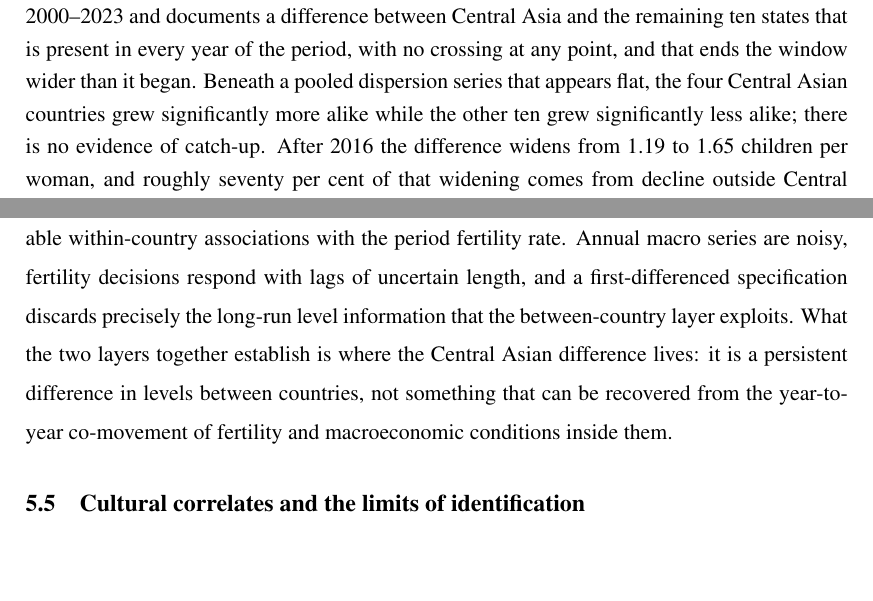
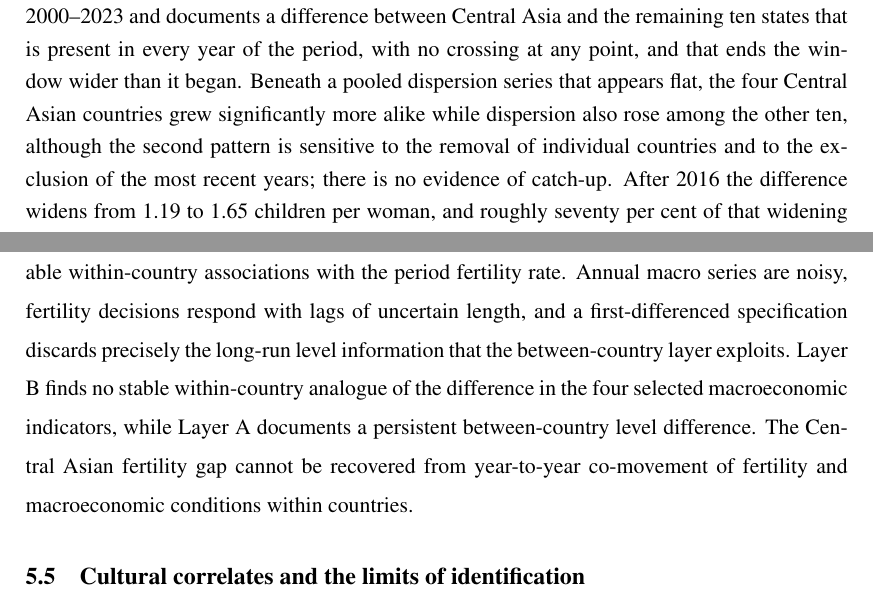
Before and after one commit to nayzaboev/Thesis, a LaTeX thesis (postsoviet-fertility-thesis/thesis/main.tex, which reads postsoviet-fertility-thesis/thesis/chapters/05_premium.tex): two parts of pages 2 and 31 of 53, joined at a grey line, cut so that both start at the same text, the shorter picture padded with empty space. Compiled offline with pdfLaTeX.

Commit message:
Batch 4 followup: 5 skipped edits
Co-Authored-By: Claude Sonnet 5 <noreply@anthropic.com>

```diff
--- a/postsoviet-fertility-thesis/thesis/chapters/05_premium.tex
+++ b/postsoviet-fertility-thesis/thesis/chapters/05_premium.tex
@@ -64,7 +64,7 @@ The answer is essentially no. In the two-way fixed-effects model none of the fou
 
 The choice between the levels and differenced specifications is not arbitrary. An AR(1) regression on the fixed-effects residuals returns a coefficient of $0.948$. Residuals that persistent mean the levels model is at serious risk of picking up shared trending behaviour rather than a relationship, so the first-difference results are treated as the more cautious evidence and the levels model as descriptive. The differenced specification has an $R^2$ of 0.056 without year effects and 0.257 with them. Year effects therefore absorb a substantial share of the variation in annual fertility changes, which is consistent with common shocks mattering more than country-specific macroeconomic trajectories, though the comparison establishes only that the year dummies carry explanatory power, not that country-specific conditions are unimportant.
 
-It matters to be clear about what this does and does not show. It does not show that economic conditions are unimportant for fertility. It shows that these four indicators, at annual frequency, in this fourteen-country panel, over twenty-four years, do not have stable measurable within-country associations with the period fertility rate. Annual macro series are noisy, fertility decisions respond with lags of uncertain length, and a first-differenced specification discards precisely the long-run level information that the between-country layer exploits. What the two layers together establish is where the Central Asian difference lives: it is a persistent difference in levels between countries, not something that can be recovered from the year-to-year co-movement of fertility and macroeconomic conditions inside them.
+It matters to be clear about what this does and does not show. It does not show that economic conditions are unimportant for fertility. It shows that these four indicators, at annual frequency, in this fourteen-country panel, over twenty-four years, do not have stable measurable within-country associations with the period fertility rate. Annual macro series are noisy, fertility decisions respond with lags of uncertain length, and a first-differenced specification discards precisely the long-run level information that the between-country layer exploits. Layer B finds no stable within-country analogue of the difference in the four selected macroeconomic indicators, while Layer A documents a persistent between-country level difference. The Central Asian fertility gap cannot be recovered from year-to-year co-movement of fertility and macroeconomic conditions within countries.
 
 \subsection{Cultural correlates and the limits of identification}
 \label{sec:crosssection}
--- a/postsoviet-fertility-thesis/thesis/main.tex
+++ b/postsoviet-fertility-thesis/thesis/main.tex
@@ -123,8 +123,10 @@ states has not converged. This thesis assembles a balanced panel of fourteen pos
 countries over 2000--2023 and documents a difference between Central Asia and the
 remaining ten states that is present in every year of the period, with no crossing at any
 point, and that ends the window wider than it began. Beneath a pooled dispersion series
-that appears flat, the four Central Asian countries grew significantly more alike while the
-other ten grew significantly less alike; there is no evidence of catch-up. After 2016 the
+that appears flat, the four Central Asian countries grew significantly more alike while
+dispersion also rose among the other ten, although the second pattern is sensitive to the
+removal of individual countries and to the exclusion of the most recent years; there is no
+evidence of catch-up. After 2016 the
 difference widens from 1.19 to 1.65 children per woman, and roughly seventy per cent of
 that widening comes from decline outside Central Asia rather than increase within it.
 Conditioning on lagged income, urbanisation, remittances and child mortality reduces the
```
Also changed, not shown: postsoviet-fertility-thesis/thesis/chapters/01_introduction.tex (+1 -1 lines), postsoviet-fertility-thesis/thesis/chapters/06_discussion.tex (+1 -1 lines), postsoviet-fertility-thesis/thesis/chapters/07_conclusion.tex (+1 -1 lines).
